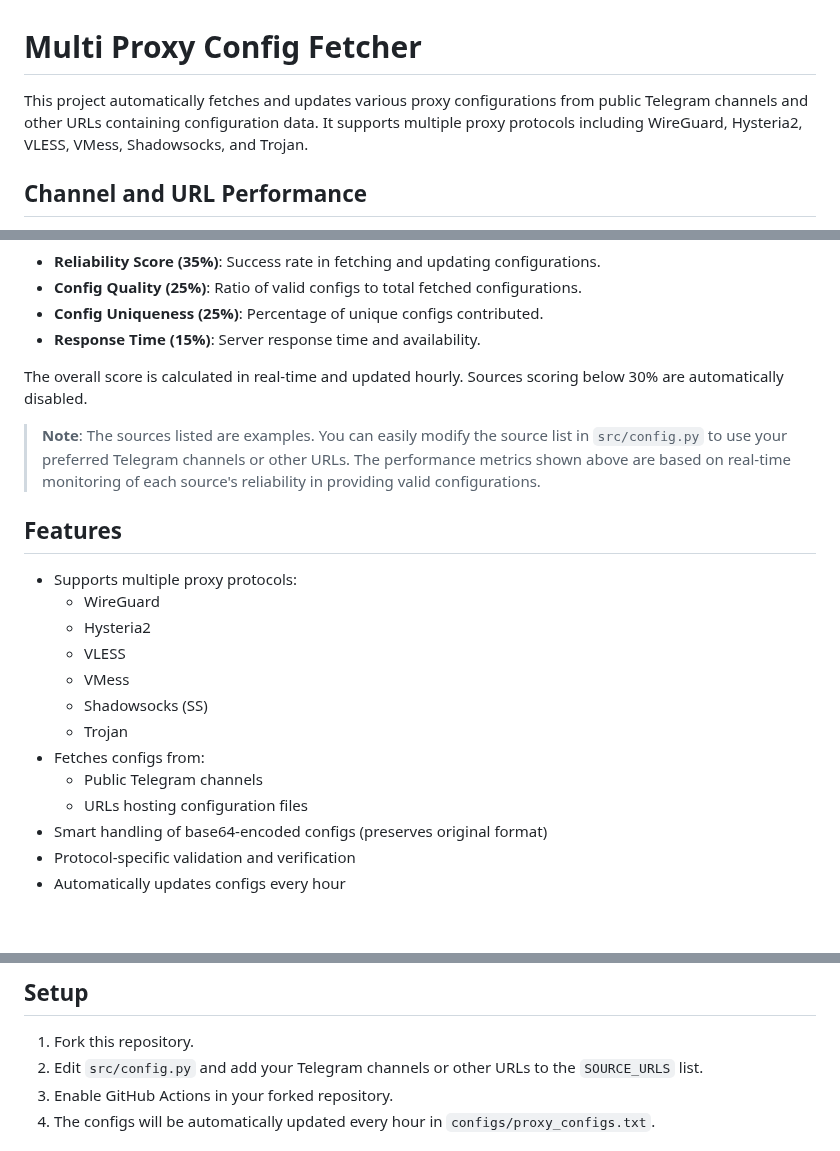
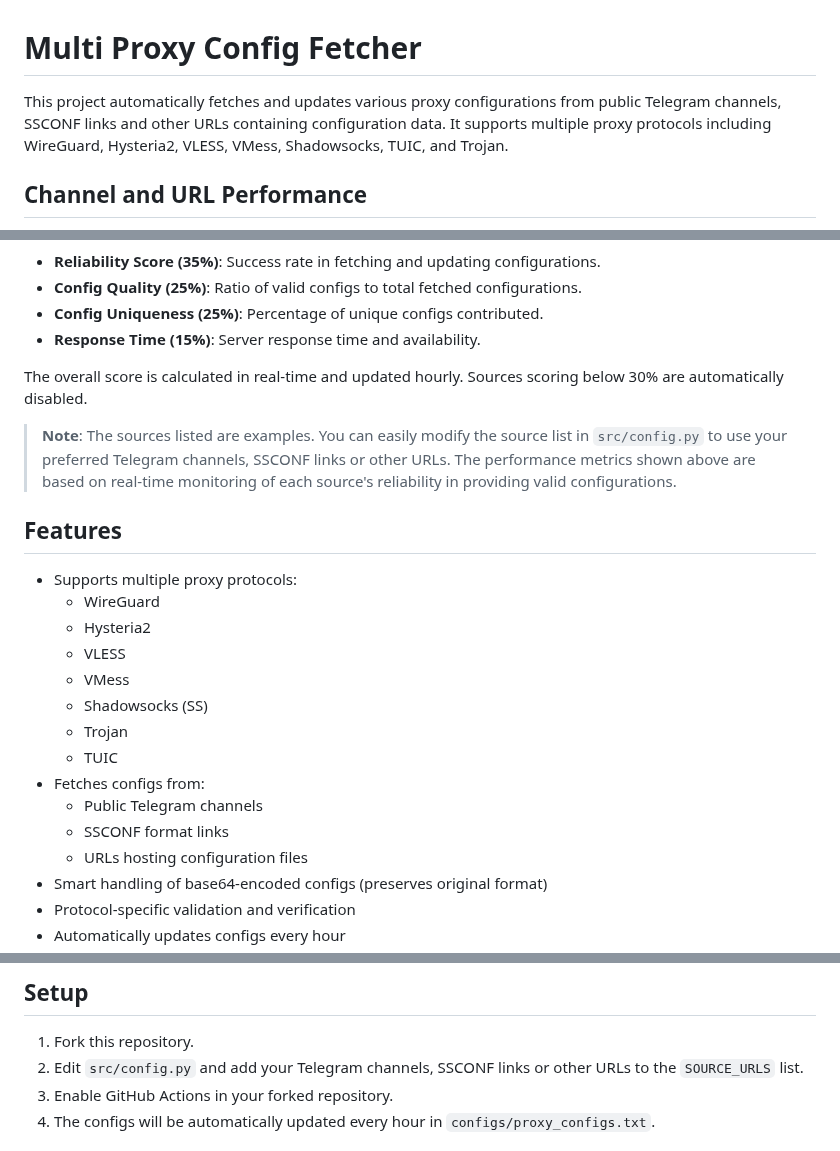
Before and after one commit to vpnclashfa-backup/multi-proxy-config-fetcher, a Markdown page: README.md, 3 parts joined by grey strips. Drawn GitHub-style; blank space fills up the shorter version.

```diff
--- a/README.md
+++ b/README.md
@@ -1,6 +1,6 @@
 # Multi Proxy Config Fetcher
 
-This project automatically fetches and updates various proxy configurations from public Telegram channels and other URLs containing configuration data. It supports multiple proxy protocols including WireGuard, Hysteria2, VLESS, VMess, Shadowsocks, and Trojan.
+This project automatically fetches and updates various proxy configurations from public Telegram channels, SSCONF links and other URLs containing configuration data. It supports multiple proxy protocols including WireGuard, Hysteria2, VLESS, VMess, Shadowsocks, TUIC, and Trojan.
 
 ## Channel and URL Performance
 
@@ -24,7 +24,7 @@ Each source is scored based on four key metrics:
 
 The overall score is calculated in real-time and updated hourly. Sources scoring below 30% are automatically disabled.
 
-> **Note**: The sources listed are examples. You can easily modify the source list in `src/config.py` to use your preferred Telegram channels or other URLs. The performance metrics shown above are based on real-time monitoring of each source's reliability in providing valid configurations.
+> **Note**: The sources listed are examples. You can easily modify the source list in `src/config.py` to use your preferred Telegram channels, SSCONF links or other URLs. The performance metrics shown above are based on real-time monitoring of each source's reliability in providing valid configurations.
 
 ## Features
 
@@ -35,8 +35,10 @@ The overall score is calculated in real-time and updated hourly. Sources scoring
   - VMess
   - Shadowsocks (SS)
   - Trojan
+  - TUIC
 - Fetches configs from:
   - Public Telegram channels
+  - SSCONF format links
   - URLs hosting configuration files
 - Smart handling of base64-encoded configs (preserves original format)
 - Protocol-specific validation and verification
@@ -50,7 +52,7 @@ The overall score is calculated in real-time and updated hourly. Sources scoring
 ## Setup
 
 1. Fork this repository.
-2. Edit `src/config.py` and add your Telegram channels or other URLs to the `SOURCE_URLS` list.
+2. Edit `src/config.py` and add your Telegram channels, SSCONF links or other URLs to the `SOURCE_URLS` list.
 3. Enable GitHub Actions in your forked repository.
 4. The configs will be automatically updated every hour in `configs/proxy_configs.txt`.
 
```
Also changed, not shown: other parts of README.md (+1 -3 lines).
